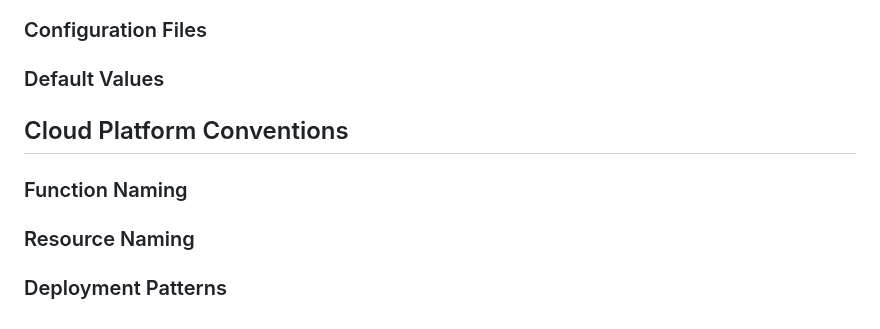
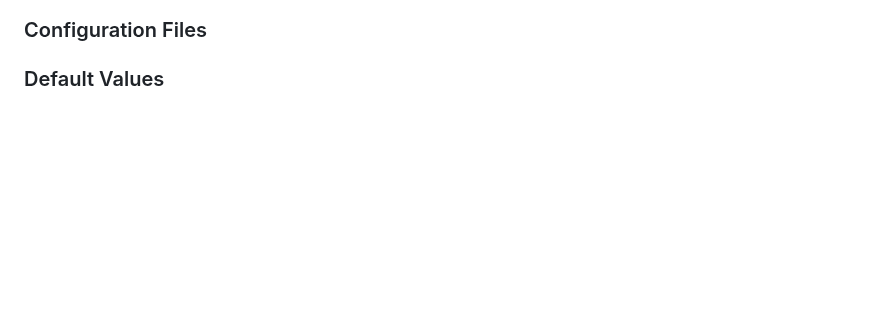
Before and after one commit to kyleranous/multi-cloud, a Markdown page: docs/styleguide.md, the part around the change. Drawn GitHub-style; blank space fills up the shorter version.

Commit message:
Removed Cloud Conventions section

```diff
--- a/docs/styleguide.md
+++ b/docs/styleguide.md
@@ -192,11 +192,3 @@ Minimum test coverage is `85%` with a minimum of `75%` for each file.
 ### Configuration Files
 
 ### Default Values
-
-## Cloud Platform Conventions
-
-### Function Naming
-
-### Resource Naming
-
-### Deployment Patterns
```
